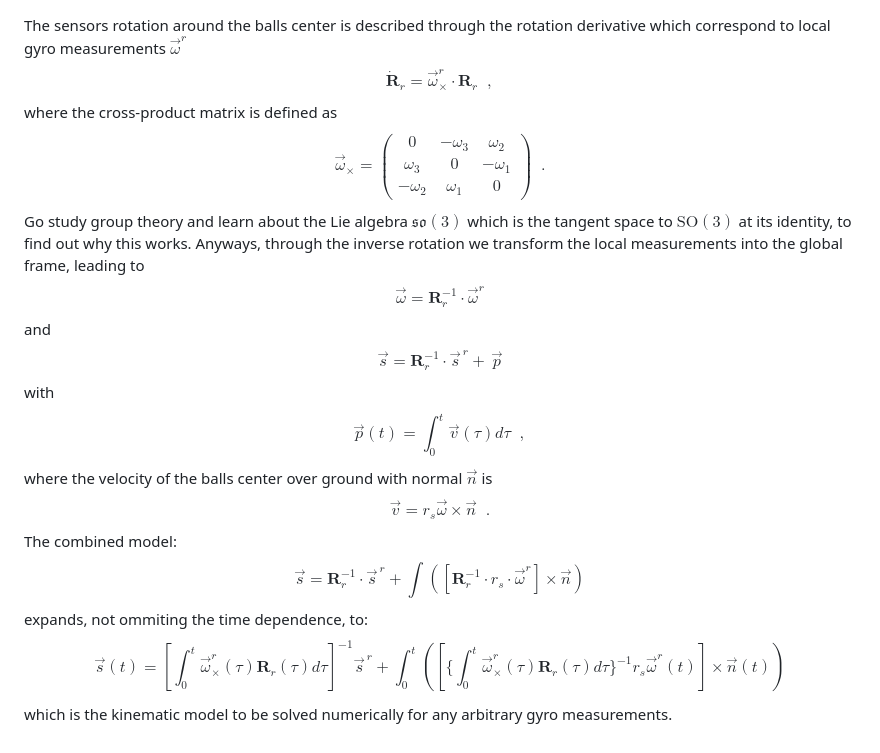
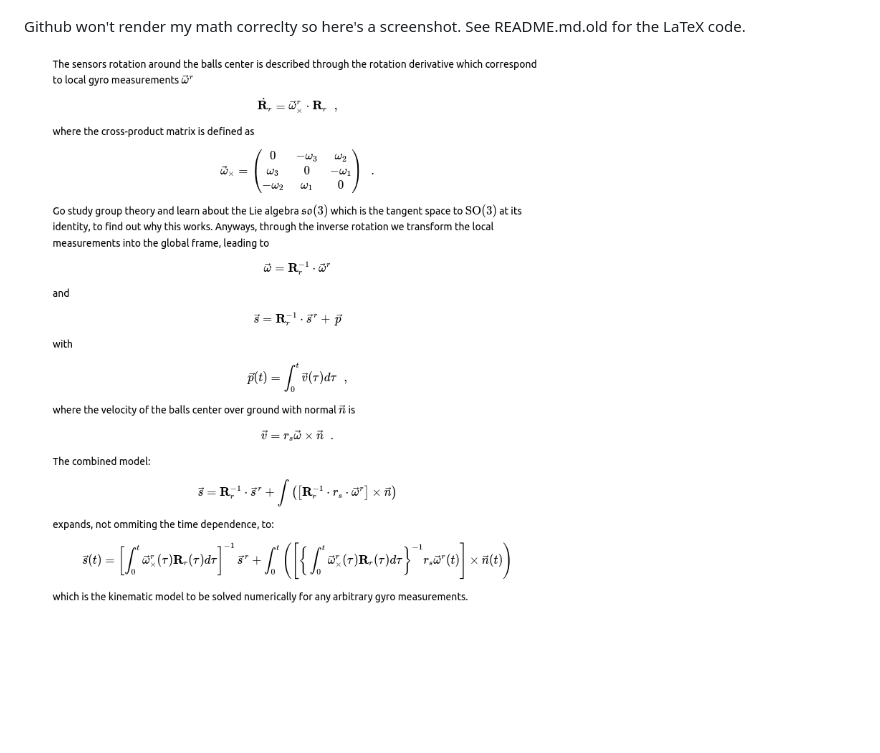
Before and after one commit to fallow24/Trochoid3D, a Markdown page: README.md, the part around the change. Rendered like a GitHub page; pictures changed too: img/screenmarkdown.png (added); blank space fills up the shorter version.

Commit message:
Screenshot

```diff
--- a/README.md
+++ b/README.md
@@ -6,42 +6,7 @@ The ground normal at any time is considered as rotation around that normal will
 
 ![Input velocities and resulting sensor trajectory](https://github.com/fallow24/Trochoid3D/blob/main/img/schematics.png)
 
-The sensors rotation around the balls center is described through the rotation derivative which correspond to local gyro measurements $\vec{\omega}^r$
-$$
-\dot{\mathbf{R}}_r = \vec{\omega}^r_{\times} \cdot \mathbf{R}_r \;\; ,
-$$
-where the cross-product matrix is defined as
-$$
-\vec{\omega}_{\times} =
-\begin{pmatrix}
-0 & -\omega_3 & \omega_2\\
-\omega_3 & 0 & -\omega_1\\
--\omega_2 & \omega_1 & 0
-\end{pmatrix} \;\; .
-$$
-Go study group theory and learn about the Lie algebra $\mathfrak{so}(3)$ which is the tangent space to $\textrm{SO}(3)$ at its identity, to find out why this works.
-Anyways, through the inverse rotation we transform the local measurements into the global frame, leading to
-$$
-\vec{\omega} = \mathbf{R}_r^{-1} \cdot \vec{\omega}^r
-$$
-and
-$$
-\vec{s} = \mathbf{R}_r^{-1} \cdot \vec{s}^{\,r} + \,\vec{p}
-$$
-with
-$$
-\vec{p}(t) = \int_0^t \vec{v}(\tau) d\tau \;\; ,
-$$
-where the velocity of the balls center over ground with normal $\vec{n}$ is
-$$
-\vec{v} = r_s \vec{\omega} \times \vec{n}\;\; .
-$$
-The combined model:
-$$
-\vec{s} = \mathbf{R}_r^{-1} \cdot \vec{s}^{\,r} + \int \left( \left[ \mathbf{R}_r^{-1} \cdot r_s \cdot \vec{\omega}^r \right] \times \vec{n}\right)
-$$
-expands, not ommiting the time dependence, to:
-$$
-\vec{s}(t) = \left[ \int_0^t \vec{\omega}^r_{\times}(\tau)\mathbf{R}_r(\tau)d\tau \right]^{-1} \vec{s}^{\,r} + \int_0^t\left( \left[ \bigg\{ \int_0^t \vec{\omega}^r_{\times}(\tau)\mathbf{R}_r(\tau)d\tau \bigg\} ^{-1} r_s \vec{\omega}^r(t) \right]\times \vec{n}(t) \right)
-$$
-which is the kinematic model to be solved numerically for any arbitrary gyro measurements.
+Github won't render my math correclty so here's a screenshot.
+See README.md.old for the LaTeX code.
+
+![Formulas](https://github.com/fallow24/Trochoid3D/blob/main/img/screenmarkdown.png)
```
Also changed, not shown: 1 other file.
